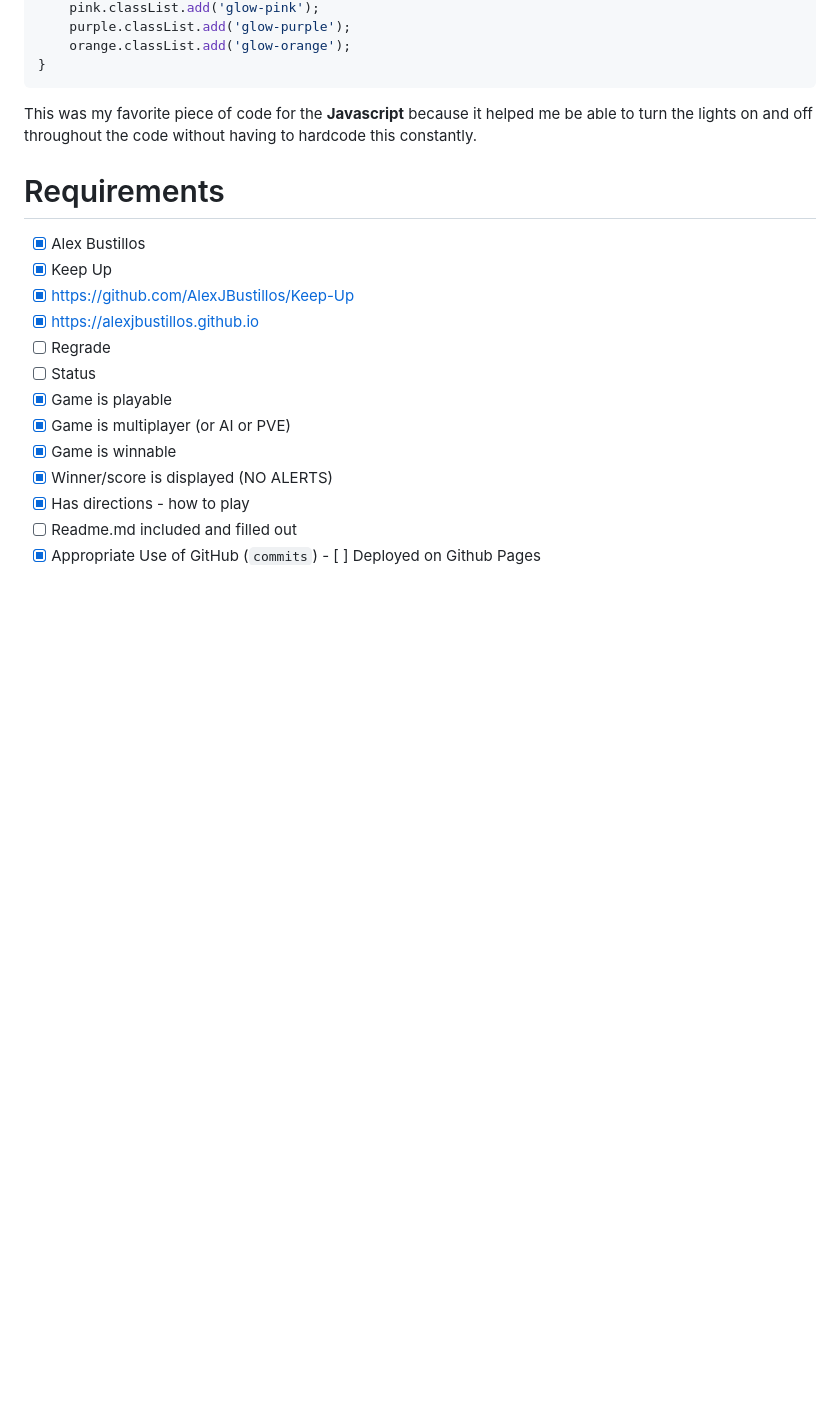
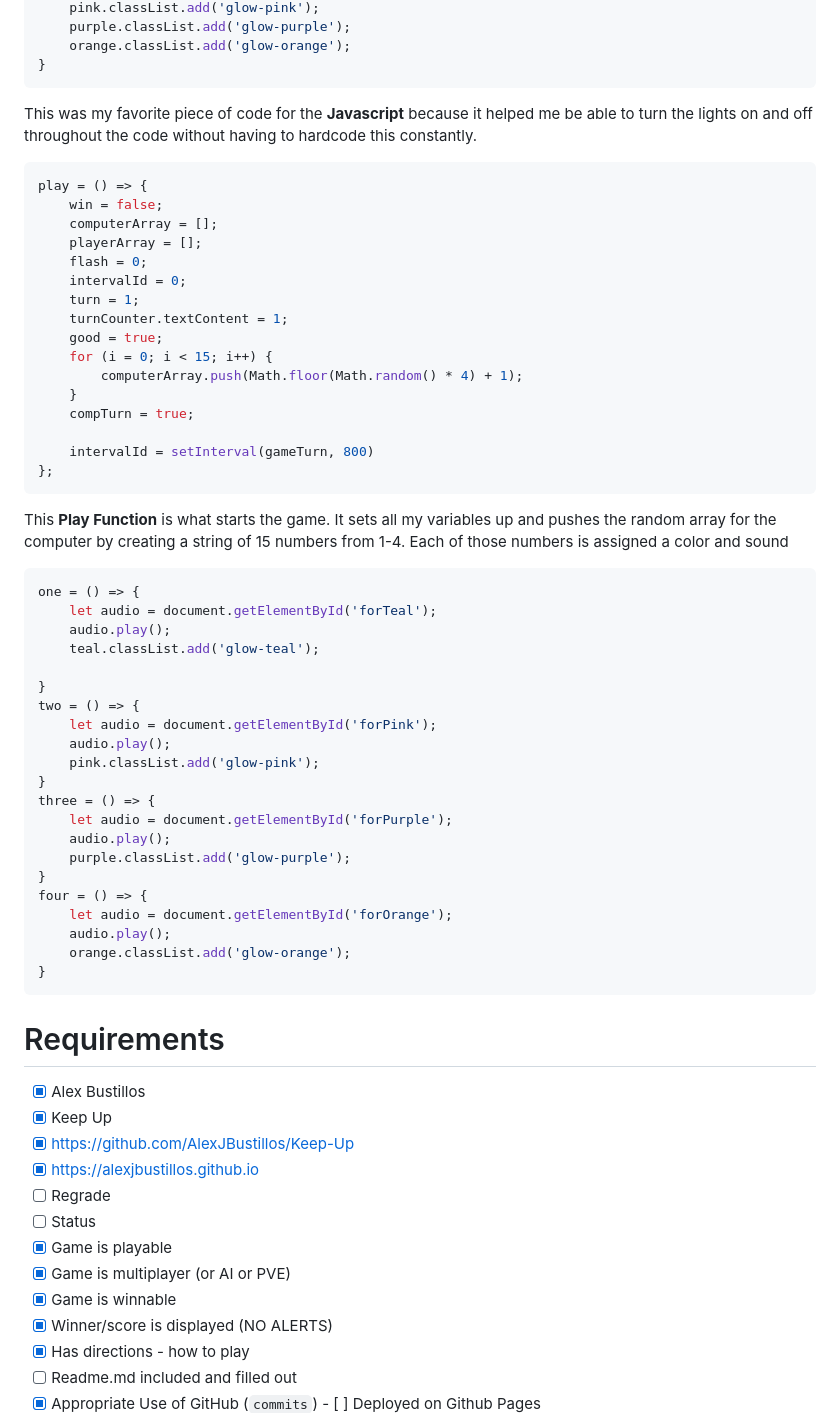
Before and after one commit to AlexJBustillos/Keep-Up, a Markdown page: README.md, the part around the change printed below. Drawn GitHub-style; blank space fills up the shorter version.

````diff
--- a/README.md
+++ b/README.md
@@ -63,6 +71,48 @@ flashColor = () => {
 ```
 This was my favorite piece of code for the **Javascript** because it helped me be able to turn the lights on and off throughout the code without having to hardcode this constantly.
 
+```Javascript
+play = () => {
+    win = false;
+    computerArray = [];
+    playerArray = [];
+    flash = 0;
+    intervalId = 0;
+    turn = 1;
+    turnCounter.textContent = 1;
+    good = true;
+    for (i = 0; i < 15; i++) {
+        computerArray.push(Math.floor(Math.random() * 4) + 1);
+    }
+    compTurn = true;
+
+    intervalId = setInterval(gameTurn, 800)
+};
+```
+This **Play Function** is what starts the game. It sets all my variables up and pushes the random array for the computer by creating a string of 15 numbers from 1-4. Each of those numbers is assigned a color and sound
+```Javascript
+one = () => {
+    let audio = document.getElementById('forTeal');
+    audio.play();
+    teal.classList.add('glow-teal');
+
+}
+two = () => {
+    let audio = document.getElementById('forPink');
+    audio.play();
+    pink.classList.add('glow-pink');
+}
+three = () => {
+    let audio = document.getElementById('forPurple');
+    audio.play();
+    purple.classList.add('glow-purple');
+}
+four = () => {
+    let audio = document.getElementById('forOrange');
+    audio.play();
+    orange.classList.add('glow-orange');
+}
+```
 
 
 
````
Also changed, not shown: other parts of README.md (+15 -7 lines), akiraimg.jpeg (added), newdriveimg.jpeg (added), simonimg.jpeg (added), 1 other file.
